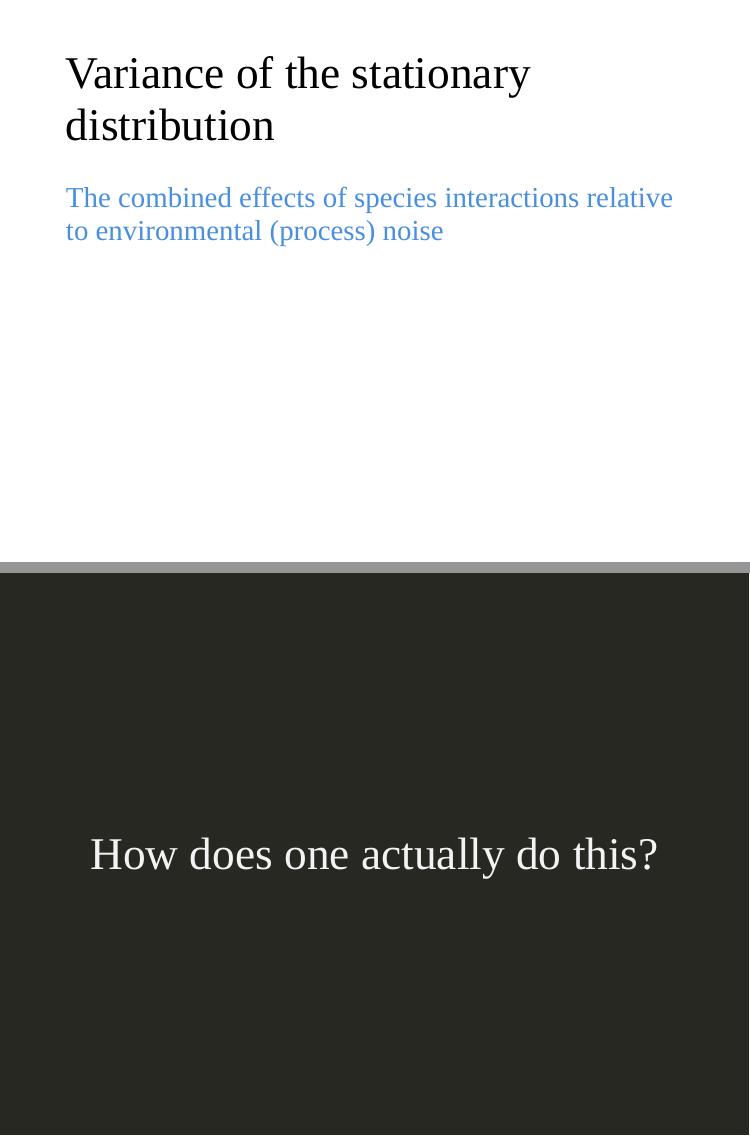
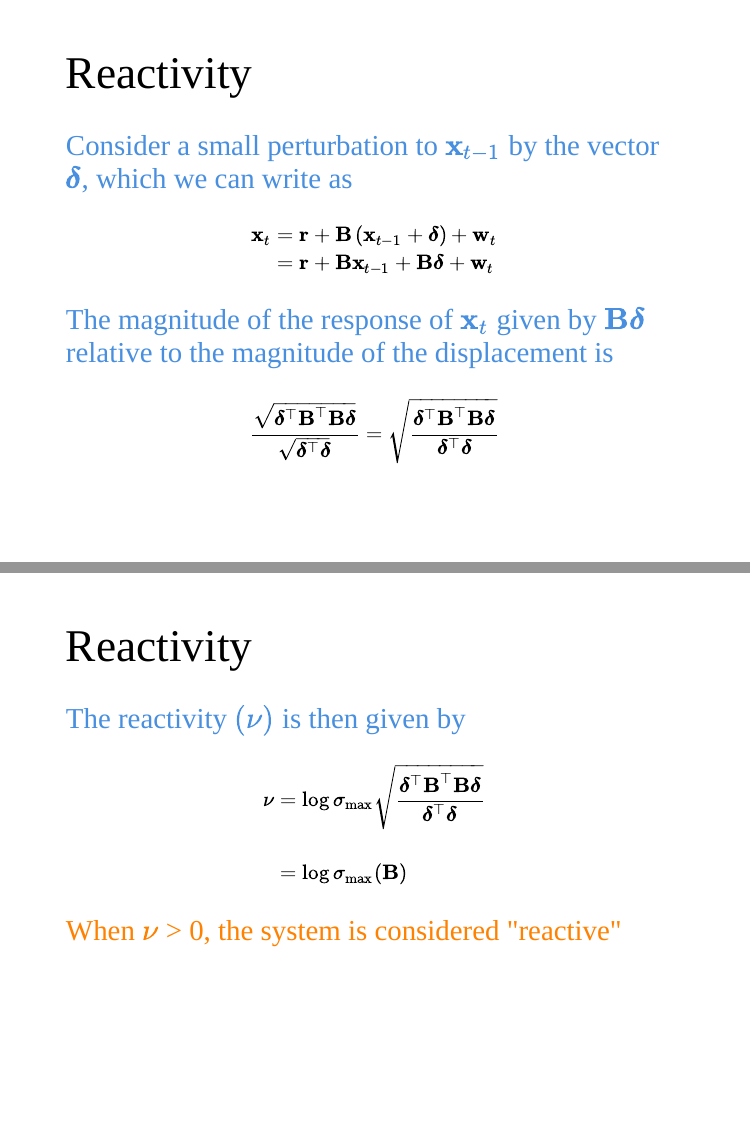
Before and after one commit to mdscheuerell/safs-quant-sem-2022, an R Markdown document (scheuerell_safs_quant_2022.Rmd): pages 61 and 62 of 65 before the commit and pages 61 and 62 of 68 after it, joined at a grey line. Rendered offline with R 4.5, knitr and Pandoc, with nearby package versions; the slides are laid out offline by our stand-in for remark.js, each with all of its steps uncovered, in fonts that may differ from those the slides ask for, and without slide numbers, shadows or browser add-ons.

Commit message:
added defn of reactivity

```diff
--- a/scheuerell_safs_quant_2022.Rmd
+++ b/scheuerell_safs_quant_2022.Rmd
@@ -1207,3 +1207,38 @@ mtext("More reactive", side = 3, line = 1, cex = 1.2)
 
 ---
 
+# Reactivity
+
+.blue-text[
+### Consider a small perturbation to $\mathbf{x}_{t-1}$ by the vector $\boldsymbol{\delta}$, which we can write as
+]
+
+$$\begin{align}
+\mathbf{x}_t &= \mathbf{r} + \mathbf{B} \left( \mathbf{x}_{t-1} + \boldsymbol{\delta} \right) + \mathbf{w}_t \\
+  &= \mathbf{r} + \mathbf{B} \mathbf{x}_{t-1} + \mathbf{B} \boldsymbol{\delta} + \mathbf{w}_t
+\end{align}$$
+
+.blue-text[
+### The magnitude of the response of $\mathbf{x}_t$ given by $\mathbf{B} \boldsymbol{\delta}$ relative to the magnitude of the displacement is
+]
+
+$$\frac{\sqrt{\boldsymbol{\delta}^{\top} \mathbf{B}^{\top} \mathbf{B} \boldsymbol{\delta}}}{\sqrt{\boldsymbol{\delta}^{\top} \boldsymbol{\delta}}} =
+\sqrt{\frac{\boldsymbol{\delta}^{\top} \mathbf{B}^{\top} \mathbf{B} \boldsymbol{\delta}}{\boldsymbol{\delta}^{\top} \boldsymbol{\delta}}}$$
+
+
+---
+
+# Reactivity
+
+.blue-text[
+### The reactivity $(\nu)$ is then given by
+]
+
+$$\begin{align}
+\nu &= \log \sigma_{\max} \sqrt{\frac{\boldsymbol{\delta}^{\top} \mathbf{B}^{\top} \mathbf{B} \boldsymbol{\delta}}{\boldsymbol{\delta}^{\top} \boldsymbol{\delta}}} \\
+~ \\
+    &= \log \sigma_{\max} (\mathbf{B})
+\end{align}$$
+
+.orange-text[
+### When $\nu$ > 0, the system is considered "reactive"
```
Also changed, not shown: scheuerell_safs_quant_2022.Rmd (21 more changed lines).
